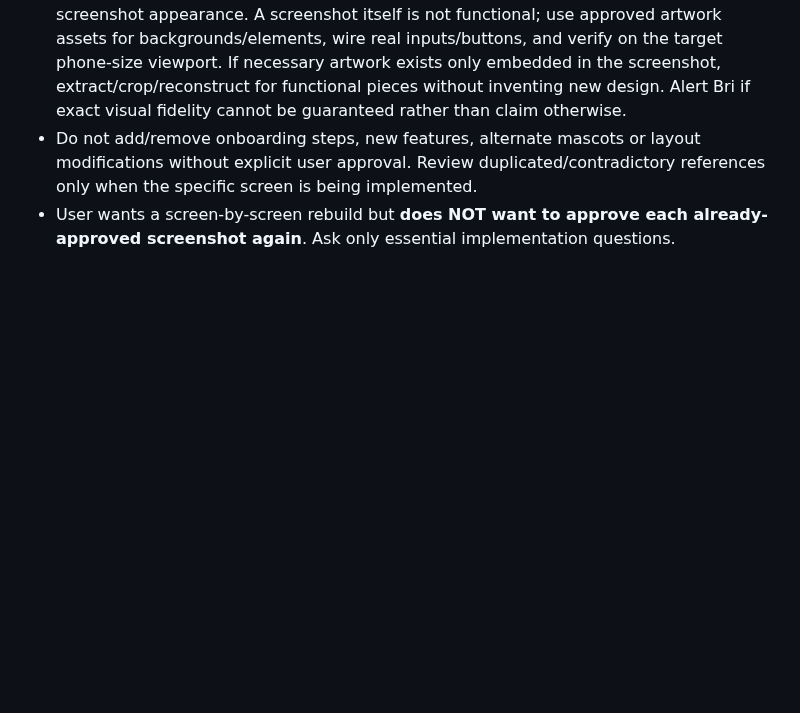
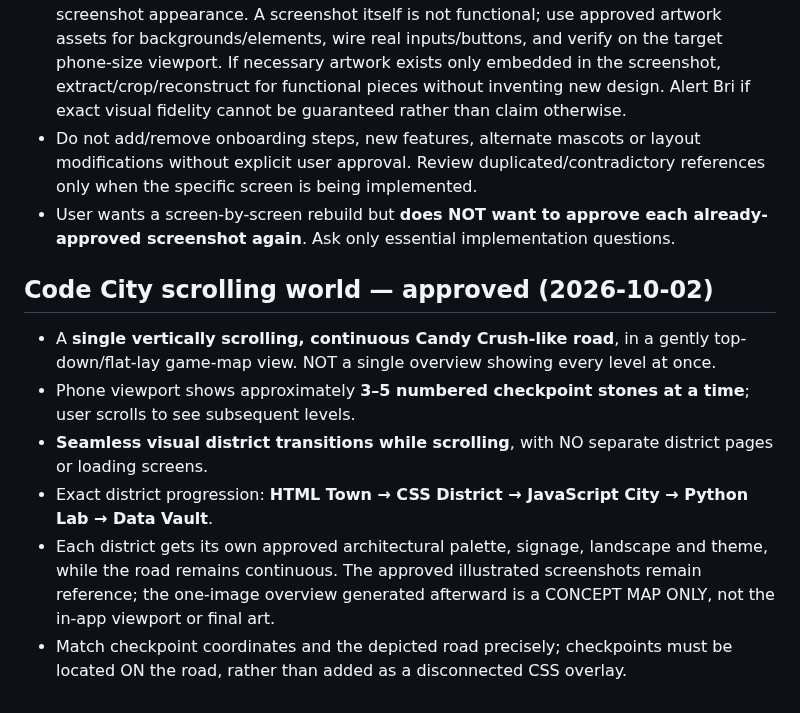
Before and after one commit to ameastudio/Code-life-v2, a Markdown page: DESIGN-LOCK.md, the part around the change. Drawn GitHub-style; blank space fills up the shorter version.

Commit message:
Lock continuous scrollable Code City map requirements

```diff
--- a/DESIGN-LOCK.md
+++ b/DESIGN-LOCK.md
@@ -45,3 +45,11 @@ Bri explicitly approved **EVERY screenshot she uploaded together in the 2026-10-
 - **Separate interactable UI from background images** while preserving the exact screenshot appearance. A screenshot itself is not functional; use approved artwork assets for backgrounds/elements, wire real inputs/buttons, and verify on the target phone-size viewport. If necessary artwork exists only embedded in the screenshot, extract/crop/reconstruct for functional pieces without inventing new design. Alert Bri if exact visual fidelity cannot be guaranteed rather than claim otherwise.
 - Do not add/remove onboarding steps, new features, alternate mascots or layout modifications without explicit user approval. Review duplicated/contradictory references only when the specific screen is being implemented.
 - User wants a screen-by-screen rebuild but **does NOT want to approve each already-approved screenshot again**. Ask only essential implementation questions.
+
+## Code City scrolling world — approved (2026-10-02)
+- A **single vertically scrolling, continuous Candy Crush-like road**, in a gently top-down/flat-lay game-map view. NOT a single overview showing every level at once.
+- Phone viewport shows approximately **3–5 numbered checkpoint stones at a time**; user scrolls to see subsequent levels.
+- **Seamless visual district transitions while scrolling**, with NO separate district pages or loading screens.
+- Exact district progression: **HTML Town → CSS District → JavaScript City → Python Lab → Data Vault**.
+- Each district gets its own approved architectural palette, signage, landscape and theme, while the road remains continuous. The approved illustrated screenshots remain reference; the one-image overview generated afterward is a CONCEPT MAP ONLY, not the in-app viewport or final art.
+- Match checkpoint coordinates and the depicted road precisely; checkpoints must be located ON the road, rather than added as a disconnected CSS overlay.
```
